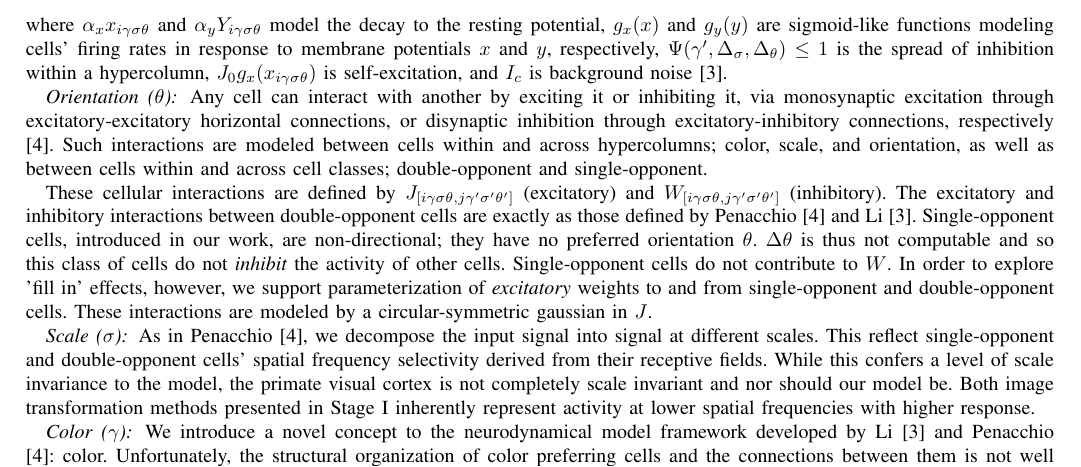
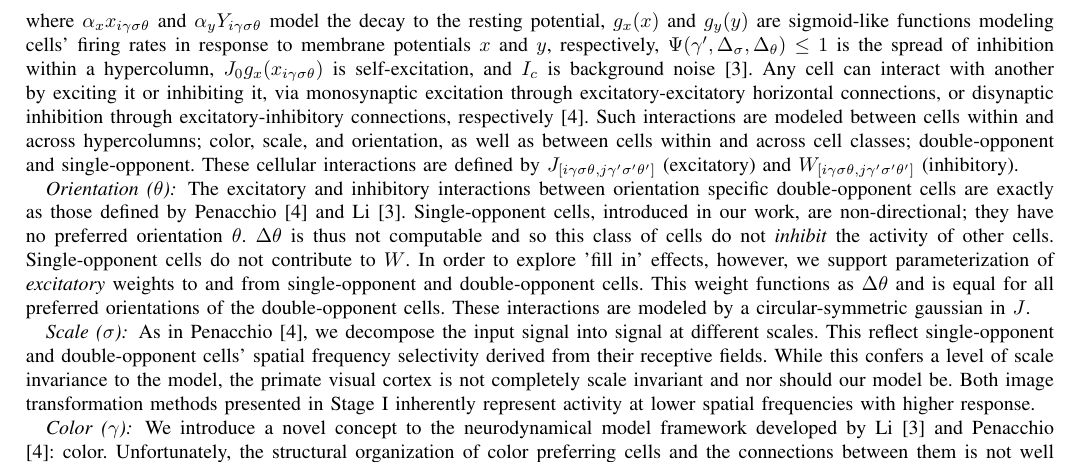
Before and after one commit to connollyst/color-induction-thesis, a LaTeX thesis (MasterThesis.tex): part of page 9 of 12, cut so that both start at the same text. Compiled offline with pdfLaTeX.

Commit message:
Reorganized orientation discussion in model Method

```diff
--- a/MasterThesis.tex
+++ b/MasterThesis.tex
@@ -871,11 +871,10 @@ $x_{i\gamma\sigma\theta}$ can be viewed as a model of retinotopic excitation hyp
        \end{aligned}
 \end{align}
 where $\alpha_{x}x_{i\gamma\sigma\theta}$ and $\alpha_{y}Y_{i\gamma\sigma\theta}$ model the decay to the resting potential, $g_x(x)$ and $g_y(y)$ are sigmoid-like functions modeling cells' firing rates in response to membrane potentials $x$ and $y$, respectively, $\Psi(\gamma',\Delta_{\sigma},\Delta_{\theta}) \leq 1$ is the spread of inhibition within a hypercolumn, $J_0g_x(x_{i\gamma\sigma\theta})$ is self-excitation, and $I_c$ is background noise \cite{li:1999}.
+Any cell can interact with another by exciting it or inhibiting it, via monosynaptic excitation through excitatory-excitatory horizontal connections, or disynaptic inhibition through excitatory-inhibitory connections, respectively \cite{penacchio:2013}. Such interactions are modeled between cells within and across hypercolumns; color, scale, and orientation, as well as between cells within and across cell classes; double-opponent and single-opponent. These cellular interactions are defined by $J_{[i\gamma\sigma\theta, j\gamma'\sigma'\theta']}$ (excitatory) and $W_{[i\gamma\sigma\theta, j\gamma'\sigma'\theta']}$ (inhibitory).
 
 \subsubsection*{Orientation ($\theta$)}
-Any cell can interact with another by exciting it or inhibiting it, via monosynaptic excitation through excitatory-excitatory horizontal connections, or disynaptic inhibition through excitatory-inhibitory connections, respectively \cite{penacchio:2013}. Such interactions are modeled between cells within and across hypercolumns; color, scale, and orientation, as well as between cells within and across cell classes; double-opponent and single-opponent.
-
-These cellular interactions are defined by $J_{[i\gamma\sigma\theta, j\gamma'\sigma'\theta']}$ (excitatory) and $W_{[i\gamma\sigma\theta, j\gamma'\sigma'\theta']}$ (inhibitory). The excitatory and inhibitory interactions between double-opponent cells are exactly as those defined by Penacchio \cite{penacchio:2013} and Li \cite{li:1999}. Single-opponent cells, introduced in our work, are non-directional; they have no preferred orientation $\theta$. $\Delta\theta$ is thus not computable and so this class of cells do not \textit{inhibit} the activity of other cells. Single-opponent cells do not contribute to $W$. In order to explore 'fill in' effects, however, we support parameterization of \textit{excitatory} weights to and from single-opponent and double-opponent cells. These interactions are modeled by a circular-symmetric gaussian in $J$.
+The excitatory and inhibitory interactions between orientation specific double-opponent cells are exactly as those defined by Penacchio \cite{penacchio:2013} and Li \cite{li:1999}. Single-opponent cells, introduced in our work, are non-directional; they have no preferred orientation $\theta$. $\Delta\theta$ is thus not computable and so this class of cells do not \textit{inhibit} the activity of other cells. Single-opponent cells do not contribute to $W$. In order to explore 'fill in' effects, however, we support parameterization of \textit{excitatory} weights to and from single-opponent and double-opponent cells. This weight functions as $\Delta\theta$ and is equal for all preferred orientations of the double-opponent cells. These interactions are modeled by a circular-symmetric gaussian in $J$.
 
 \subsubsection*{Scale ($\sigma$)}
 As in Penacchio \cite{penacchio:2013}, we decompose the input signal into signal at different scales. This reflect single-opponent and double-opponent cells' spatial frequency selectivity derived from their receptive fields. While this confers a level of scale invariance to the model, the primate visual cortex is not completely scale invariant and nor should our model be. Both image transformation methods presented in Stage I inherently represent activity at lower spatial frequencies with higher response.
```
Also changed, not shown: MasterThesis.pdf.
